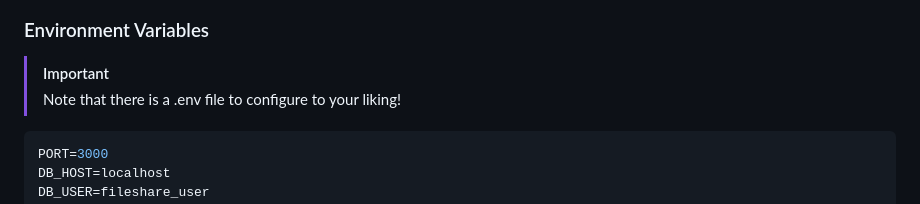
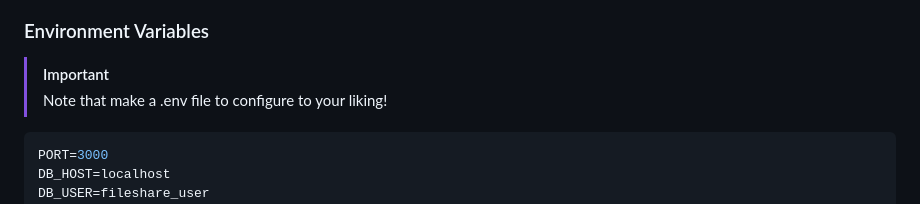
Before and after one commit to ZayanMuhammed/File_Server, a Markdown page: README.md, the part around the change. Drawn GitHub-style.

````diff
--- a/README.md
+++ b/README.md
@@ -280,7 +280,7 @@ const upload = multer({
 ### Environment Variables
 
 >[!IMPORTANT]
->Note that there is a .env file to configure to your liking!
+>Note that make a .env file to configure to your liking!
 
 ```env
 PORT=3000
````
